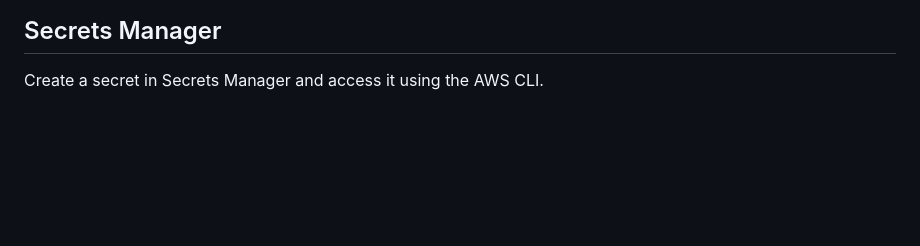
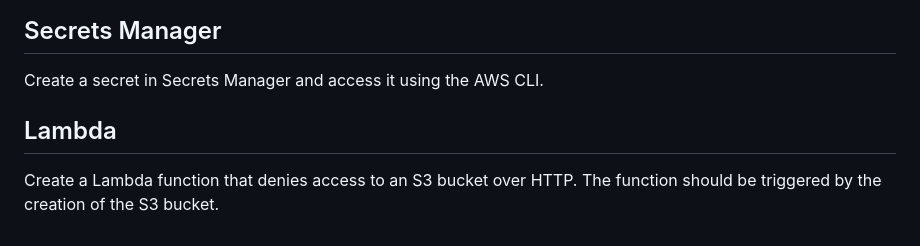
Before and after one commit to craighillelson/aws-club, a Markdown page: README.md, the part around the change. Drawn GitHub-style; blank space fills up the shorter version.

Commit message:
chore: add Lambda challenge

```diff
--- a/README.md
+++ b/README.md
@@ -105,3 +105,6 @@ Create a Scheduled Backup
 
 ## Secrets Manager
 Create a secret in Secrets Manager and access it using the AWS CLI.
+
+## Lambda
+Create a Lambda function that denies access to an S3 bucket over HTTP. The function should be triggered by the creation of the S3 bucket.
```
